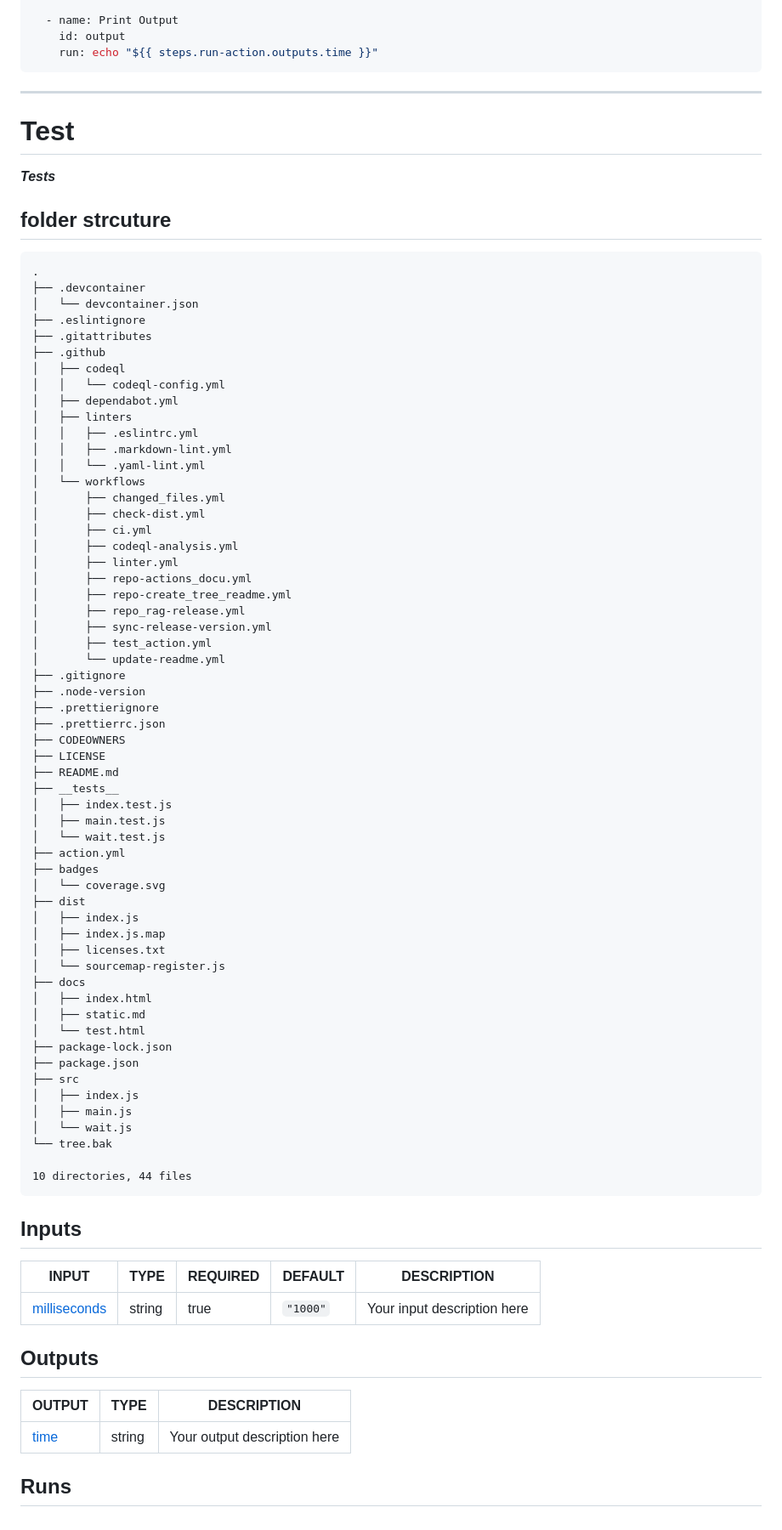
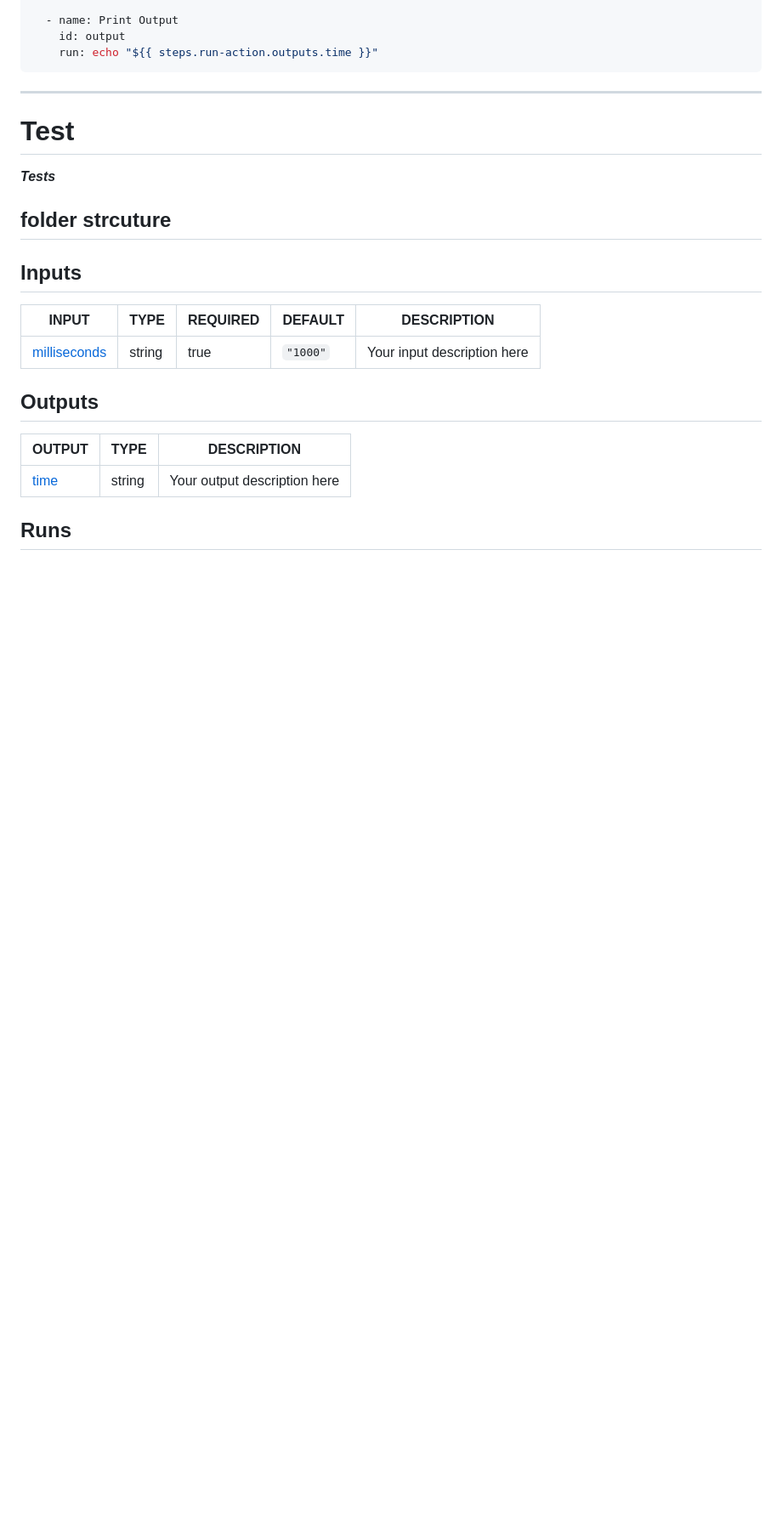
Before and after one commit to Zheng-Bote/gh_action_hello-world, a Markdown page: README.md, the part around the change. Shown at 85% size. Drawn GitHub-style; blank space fills up the shorter version.

```diff
--- a/README.md
+++ b/README.md
@@ -226,64 +226,6 @@ steps:
 
 <!-- readme-tree start -->
 
-    .
-    ├── .devcontainer
-    │   └── devcontainer.json
-    ├── .eslintignore
-    ├── .gitattributes
-    ├── .github
-    │   ├── codeql
-    │   │   └── codeql-config.yml
-    │   ├── dependabot.yml
-    │   ├── linters
-    │   │   ├── .eslintrc.yml
-    │   │   ├── .markdown-lint.yml
-    │   │   └── .yaml-lint.yml
-    │   └── workflows
-    │       ├── changed_files.yml
-    │       ├── check-dist.yml
-    │       ├── ci.yml
-    │       ├── codeql-analysis.yml
-    │       ├── linter.yml
-    │       ├── repo-actions_docu.yml
-    │       ├── repo-create_tree_readme.yml
-    │       ├── repo_rag-release.yml
-    │       ├── sync-release-version.yml
-    │       ├── test_action.yml
-    │       └── update-readme.yml
-    ├── .gitignore
-    ├── .node-version
-    ├── .prettierignore
-    ├── .prettierrc.json
-    ├── CODEOWNERS
-    ├── LICENSE
-    ├── README.md
-    ├── __tests__
-    │   ├── index.test.js
-    │   ├── main.test.js
-    │   └── wait.test.js
-    ├── action.yml
-    ├── badges
-    │   └── coverage.svg
-    ├── dist
-    │   ├── index.js
-    │   ├── index.js.map
-    │   ├── licenses.txt
-    │   └── sourcemap-register.js
-    ├── docs
-    │   ├── index.html
-    │   ├── static.md
-    │   └── test.html
-    ├── package-lock.json
-    ├── package.json
-    ├── src
-    │   ├── index.js
-    │   ├── main.js
-    │   └── wait.js
-    └── tree.bak
-
-    10 directories, 44 files
-
 <!-- readme-tree end -->
 
 ## Inputs
```
